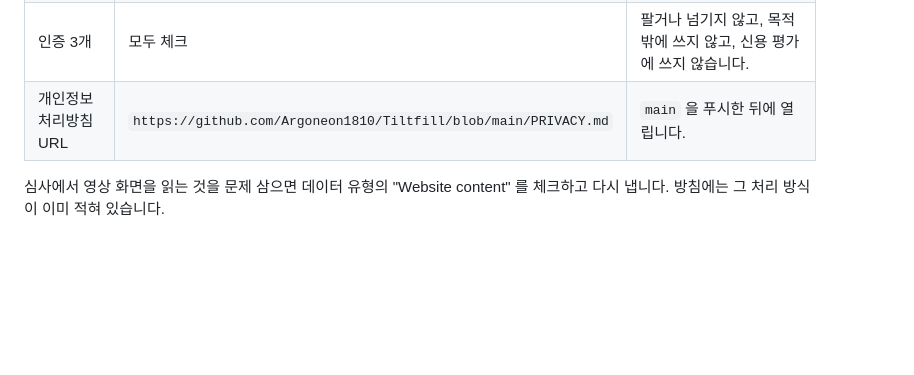
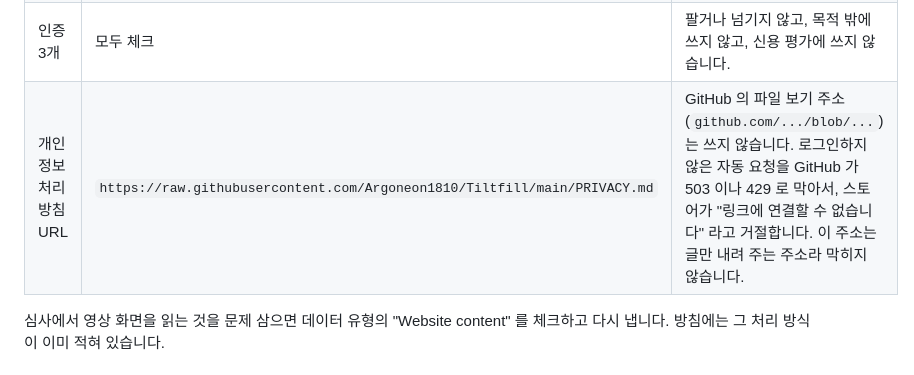
Before and after one commit to Argoneon1810/Tiltfill, a Markdown page: docs/store/listing.md, the part around the change. GitHub-like rendering; blank space fills up the shorter version.

Commit message:
개인정보처리방침 주소를 스토어가 열 수 있는 주소로 바꿈
GitHub 의 파일 보기 주소는 로그인하지 않은 자동 요청에 503 이나 429 를 돌려줘서 스토어의 링크 확인을 통과하지 못한다. raw 주소를 쓴다.

Co-Authored-By: Claude Opus 5.5 (1M context) <noreply@anthropic.com>

```diff
--- a/docs/store/listing.md
+++ b/docs/store/listing.md
@@ -111,7 +111,7 @@ Runs a content script on YouTube pages to apply a CSS transform to the video ele
 | 원격 코드 | No, I am not using remote code | 소스에 `fetch`, `eval`, 바깥 스크립트가 없습니다. |
 | 데이터 유형 9개 | 모두 체크하지 않음 | 모으거나 보내는 것이 없습니다. 저장하는 것은 설정뿐입니다. |
 | 인증 3개 | 모두 체크 | 팔거나 넘기지 않고, 목적 밖에 쓰지 않고, 신용 평가에 쓰지 않습니다. |
-| 개인정보처리방침 URL | `https://github.com/Argoneon1810/Tiltfill/blob/main/PRIVACY.md` | `main` 을 푸시한 뒤에 열립니다. |
+| 개인정보처리방침 URL | `https://raw.githubusercontent.com/Argoneon1810/Tiltfill/main/PRIVACY.md` | GitHub 의 파일 보기 주소(`github.com/.../blob/...`)는 쓰지 않습니다. 로그인하지 않은 자동 요청을 GitHub 가 503 이나 429 로 막아서, 스토어가 "링크에 연결할 수 없습니다" 라고 거절합니다. 이 주소는 글만 내려 주는 주소라 막히지 않습니다. |
 
 심사에서 영상 화면을 읽는 것을 문제 삼으면 데이터 유형의 "Website content" 를 체크하고 다시 냅니다.
 방침에는 그 처리 방식이 이미 적혀 있습니다.
```
